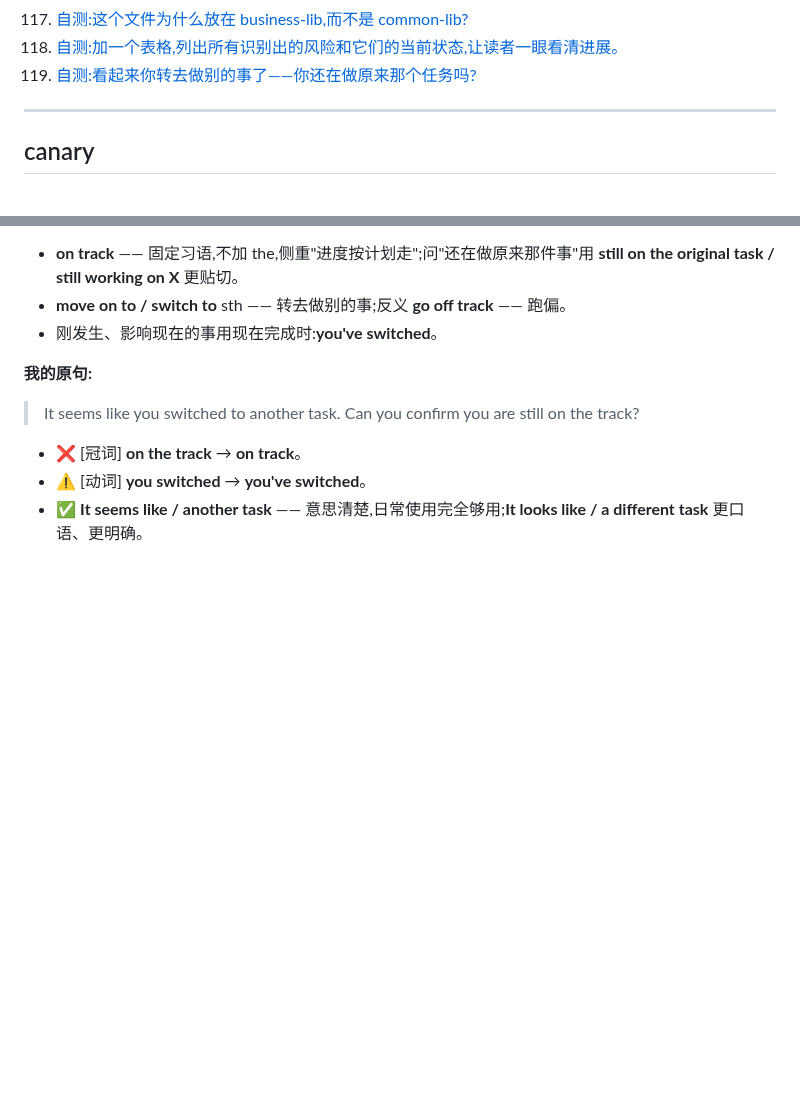
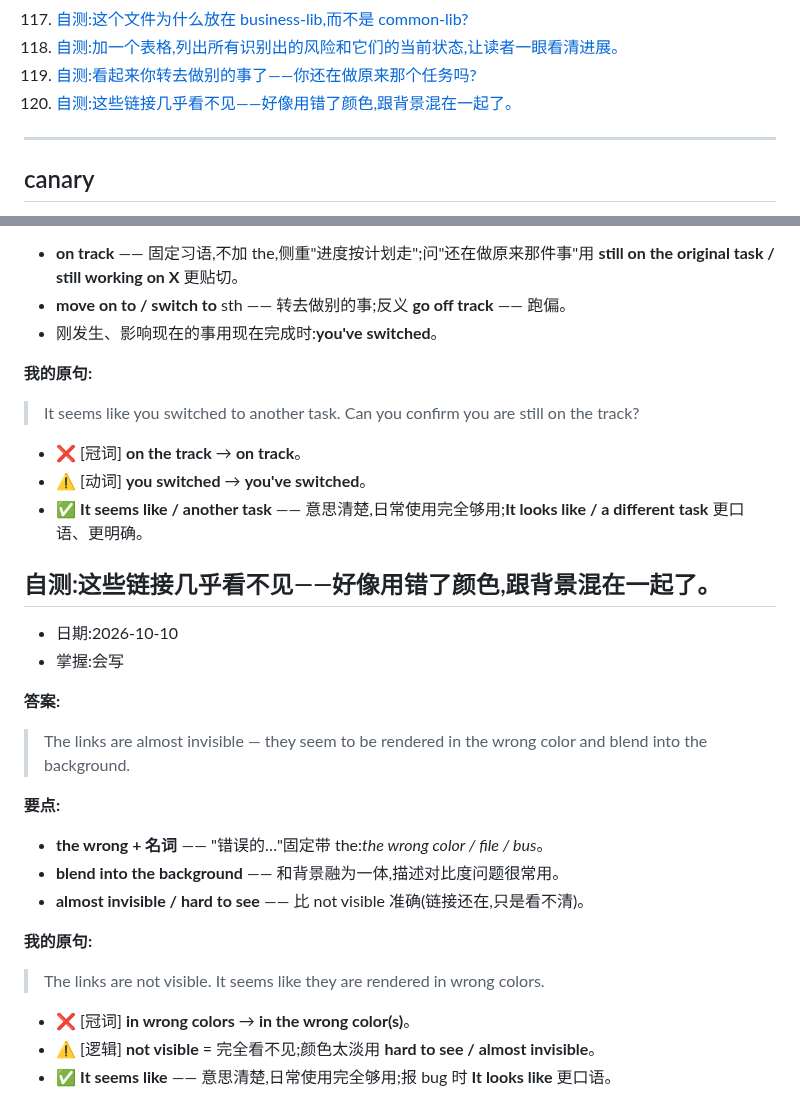
Before and after one commit to chinalwb/vocab, a Markdown page: vocabulary.md, 2 parts joined by grey strips. Drawn GitHub-style; blank space fills up the shorter version.

Commit message:
#120 自测:the wrong color, blend into the background
Co-Authored-By: Claude Opus 5.5 <noreply@anthropic.com>

```diff
--- a/vocabulary.md
+++ b/vocabulary.md
@@ -123,6 +123,7 @@
 117. [自测:这个文件为什么放在 business-lib,而不是 common-lib?](#t-live-in-module)
 118. [自测:加一个表格,列出所有识别出的风险和它们的当前状态,让读者一眼看清进展。](#t-at-a-glance)
 119. [自测:看起来你转去做别的事了——你还在做原来那个任务吗?](#t-still-on-track)
+120. [自测:这些链接几乎看不见——好像用错了颜色,跟背景混在一起了。](#t-wrong-color-blend)
 
 ---
 
@@ -3919,3 +3920,27 @@ platform 等于 10,就代表请求来自 web,对吧?
 - ❌ [冠词] **on the track** → **on track**。
 - ⚠️ [动词] **you switched** → **you've switched**。
 - ✅ **It seems like / another task** —— 意思清楚,日常使用完全够用;**It looks like / a different task** 更口语、更明确。
+
+<a id="t-wrong-color-blend"></a>
+## 自测:这些链接几乎看不见——好像用错了颜色,跟背景混在一起了。
+
+- 日期:2026-10-10
+- 掌握:会写
+
+**答案:**
+
+> The links are almost invisible — they seem to be rendered in the wrong color and blend into the background.
+
+**要点:**
+
+- **the wrong + 名词** —— "错误的…"固定带 the:*the wrong color / file / bus*。
+- **blend into the background** —— 和背景融为一体,描述对比度问题很常用。
+- **almost invisible / hard to see** —— 比 not visible 准确(链接还在,只是看不清)。
+
+**我的原句:**
+
+> The links are not visible. It seems like they are rendered in wrong colors.
+
+- ❌ [冠词] **in wrong colors** → **in the wrong color(s)**。
+- ⚠️ [逻辑] **not visible** = 完全看不见;颜色太淡用 **hard to see / almost invisible**。
+- ✅ **It seems like** —— 意思清楚,日常使用完全够用;报 bug 时 **It looks like** 更口语。
```
